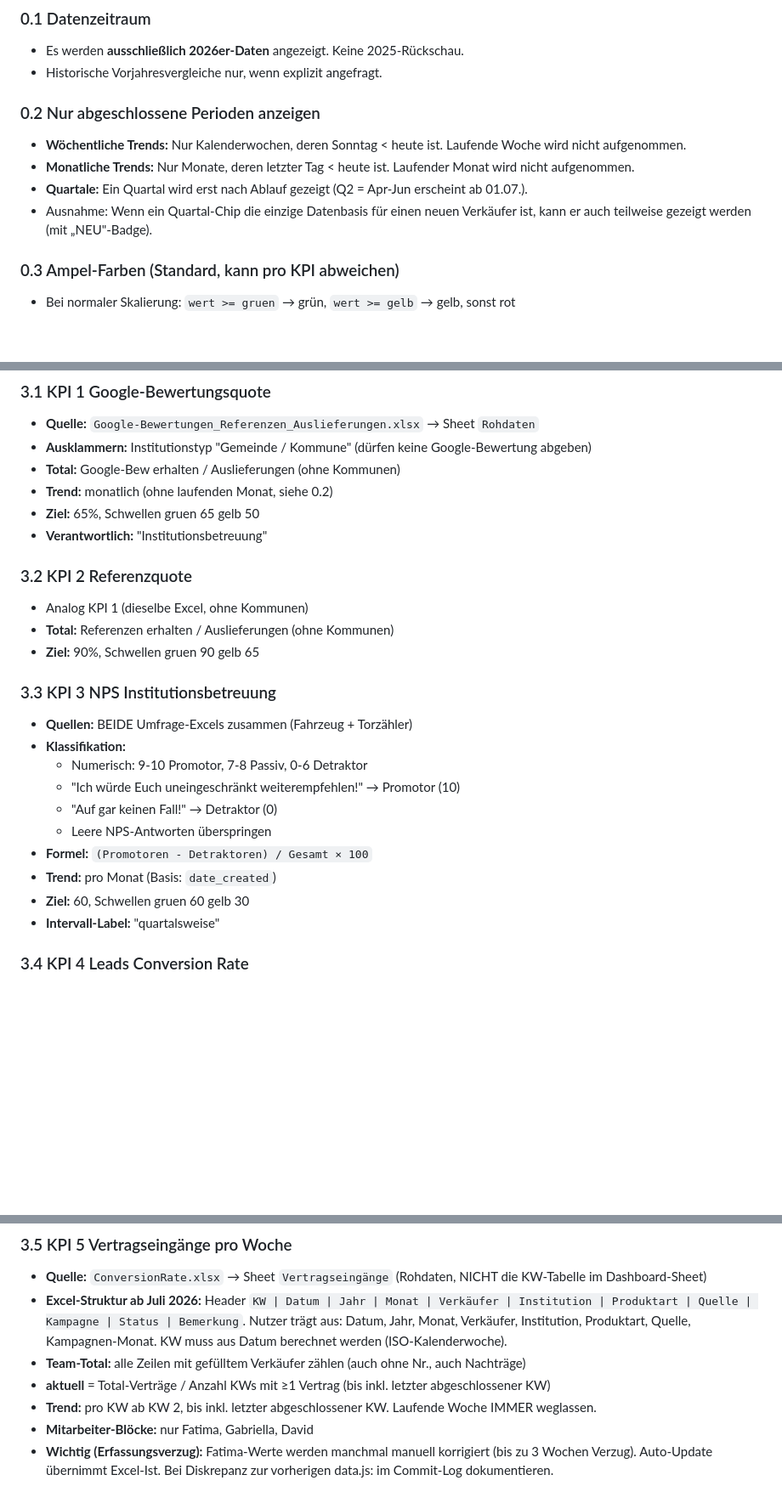
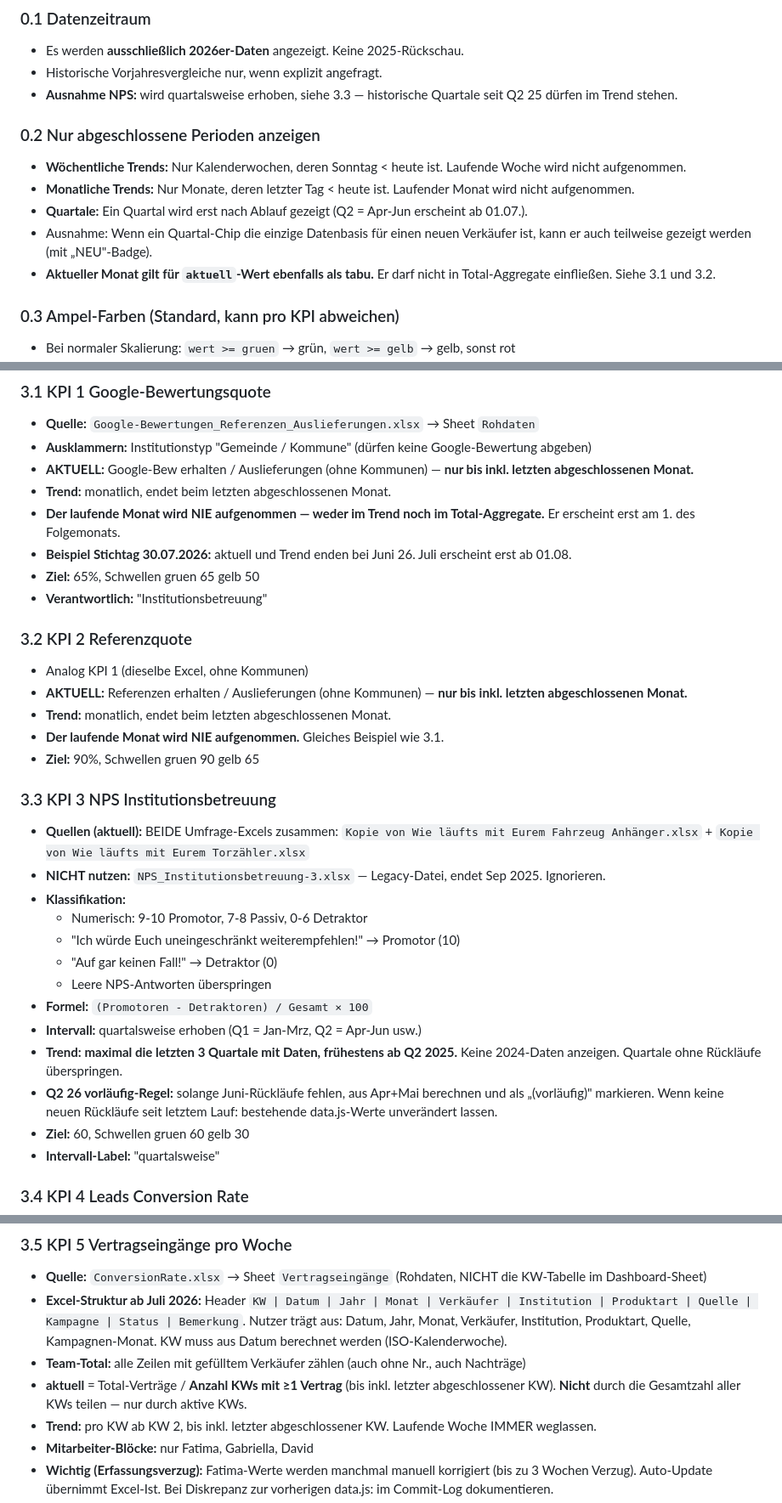
Before and after one commit to drilo1204/kpi-dashboard, a Markdown page: RULES.md, 3 parts joined by grey strips. Shown at 85% size. Drawn GitHub-style; blank space fills up the shorter version.

Commit message:
RULES: Google/Ref laufender Monat immer raus; NPS ohne 2024-Daten, nur Wie-läufts-Quellen

```diff
--- a/RULES.md
+++ b/RULES.md
@@ -11,12 +11,14 @@
 ### 0.1 Datenzeitraum
 - Es werden **ausschließlich 2026er-Daten** angezeigt. Keine 2025-Rückschau.
 - Historische Vorjahresvergleiche nur, wenn explizit angefragt.
+- **Ausnahme NPS:** wird quartalsweise erhoben, siehe 3.3 — historische Quartale seit Q2 25 dürfen im Trend stehen.
 
 ### 0.2 Nur abgeschlossene Perioden anzeigen
 - **Wöchentliche Trends:** Nur Kalenderwochen, deren Sonntag < heute ist. Laufende Woche wird nicht aufgenommen.
 - **Monatliche Trends:** Nur Monate, deren letzter Tag < heute ist. Laufender Monat wird nicht aufgenommen.
 - **Quartale:** Ein Quartal wird erst nach Ablauf gezeigt (Q2 = Apr-Jun erscheint ab 01.07.).
 - Ausnahme: Wenn ein Quartal-Chip die einzige Datenbasis für einen neuen Verkäufer ist, kann er auch teilweise gezeigt werden (mit „NEU"-Badge).
+- **Aktueller Monat gilt für `aktuell`-Wert ebenfalls als tabu.** Er darf nicht in Total-Aggregate einfließen. Siehe 3.1 und 3.2.
 
 ### 0.3 Ampel-Farben (Standard, kann pro KPI abweichen)
 - Bei normaler Skalierung: `wert >= gruen` → grün, `wert >= gelb` → gelb, sonst rot
@@ -68,25 +71,32 @@ Das Dashboard wird auch von den Verkäufern selbst gesehen. Deshalb:
 ### 3.1 KPI 1 Google-Bewertungsquote
 - **Quelle:** `Google-Bewertungen_Referenzen_Auslieferungen.xlsx` → Sheet `Rohdaten`
 - **Ausklammern:** Institutionstyp "Gemeinde / Kommune" (dürfen keine Google-Bewertung abgeben)
-- **Total:** Google-Bew erhalten / Auslieferungen (ohne Kommunen)
-- **Trend:** monatlich (ohne laufenden Monat, siehe 0.2)
+- **AKTUELL:** Google-Bew erhalten / Auslieferungen (ohne Kommunen) — **nur bis inkl. letzten abgeschlossenen Monat.**
+- **Trend:** monatlich, endet beim letzten abgeschlossenen Monat.
+- **Der laufende Monat wird NIE aufgenommen — weder im Trend noch im Total-Aggregate.** Er erscheint erst am 1. des Folgemonats.
+- **Beispiel Stichtag 30.07.2026:** aktuell und Trend enden bei Juni 26. Juli erscheint erst ab 01.08.
 - **Ziel:** 65%, Schwellen gruen 65 gelb 50
 - **Verantwortlich:** "Institutionsbetreuung"
 
 ### 3.2 KPI 2 Referenzquote
 - Analog KPI 1 (dieselbe Excel, ohne Kommunen)
-- **Total:** Referenzen erhalten / Auslieferungen (ohne Kommunen)
+- **AKTUELL:** Referenzen erhalten / Auslieferungen (ohne Kommunen) — **nur bis inkl. letzten abgeschlossenen Monat.**
+- **Trend:** monatlich, endet beim letzten abgeschlossenen Monat.
+- **Der laufende Monat wird NIE aufgenommen.** Gleiches Beispiel wie 3.1.
 - **Ziel:** 90%, Schwellen gruen 90 gelb 65
 
 ### 3.3 KPI 3 NPS Institutionsbetreuung
-- **Quellen:** BEIDE Umfrage-Excels zusammen (Fahrzeug + Torzähler)
+- **Quellen (aktuell):** BEIDE Umfrage-Excels zusammen: `Kopie von Wie läufts mit Eurem Fahrzeug Anhänger.xlsx` + `Kopie von Wie läufts mit Eurem Torzähler.xlsx`
+- **NICHT nutzen:** `NPS_Institutionsbetreuung-3.xlsx` — Legacy-Datei, endet Sep 2025. Ignorieren.
 - **Klassifikation:**
   - Numerisch: 9-10 Promotor, 7-8 Passiv, 0-6 Detraktor
   - "Ich würde Euch uneingeschränkt weiterempfehlen!" → Promotor (10)
   - "Auf gar keinen Fall!" → Detraktor (0)
   - Leere NPS-Antworten überspringen
 - **Formel:** `(Promotoren - Detraktoren) / Gesamt × 100`
-- **Trend:** pro Monat (Basis: `date_created`)
+- **Intervall:** quartalsweise erhoben (Q1 = Jan-Mrz, Q2 = Apr-Jun usw.)
+- **Trend:** **maximal die letzten 3 Quartale mit Daten, frühestens ab Q2 2025.** Keine 2024-Daten anzeigen. Quartale ohne Rückläufe überspringen.
+- **Q2 26 vorläufig-Regel:** solange Juni-Rückläufe fehlen, aus Apr+Mai berechnen und als „(vorläufig)" markieren. Wenn keine neuen Rückläufe seit letztem Lauf: bestehende data.js-Werte unverändert lassen.
 - **Ziel:** 60, Schwellen gruen 60 gelb 30
 - **Intervall-Label:** "quartalsweise"
 
@@ -108,7 +118,7 @@ Das Dashboard wird auch von den Verkäufern selbst gesehen. Deshalb:
 - **Quelle:** `ConversionRate.xlsx` → Sheet `Vertragseingänge` (Rohdaten, NICHT die KW-Tabelle im Dashboard-Sheet)
 - **Excel-Struktur ab Juli 2026:** Header `KW | Datum | Jahr | Monat | Verkäufer | Institution | Produktart | Quelle | Kampagne | Status | Bemerkung`. Nutzer trägt aus: Datum, Jahr, Monat, Verkäufer, Institution, Produktart, Quelle, Kampagnen-Monat. KW muss aus Datum berechnet werden (ISO-Kalenderwoche).
 - **Team-Total:** alle Zeilen mit gefülltem Verkäufer zählen (auch ohne Nr., auch Nachträge)
-- **aktuell** = Total-Verträge / Anzahl KWs mit ≥1 Vertrag (bis inkl. letzter abgeschlossener KW)
+- **aktuell** = Total-Verträge / **Anzahl KWs mit ≥1 Vertrag** (bis inkl. letzter abgeschlossener KW). **Nicht** durch die Gesamtzahl aller KWs teilen — nur durch aktive KWs.
 - **Trend:** pro KW ab KW 2, bis inkl. letzter abgeschlossener KW. Laufende Woche IMMER weglassen.
 - **Mitarbeiter-Blöcke:** nur Fatima, Gabriella, David
 - **Wichtig (Erfassungsverzug):** Fatima-Werte werden manchmal manuell korrigiert (bis zu 3 Wochen Verzug). Auto-Update übernimmt Excel-Ist. Bei Diskrepanz zur vorherigen data.js: im Commit-Log dokumentieren.
```
Also changed, not shown: other parts of RULES.md (+2 -0 lines).
